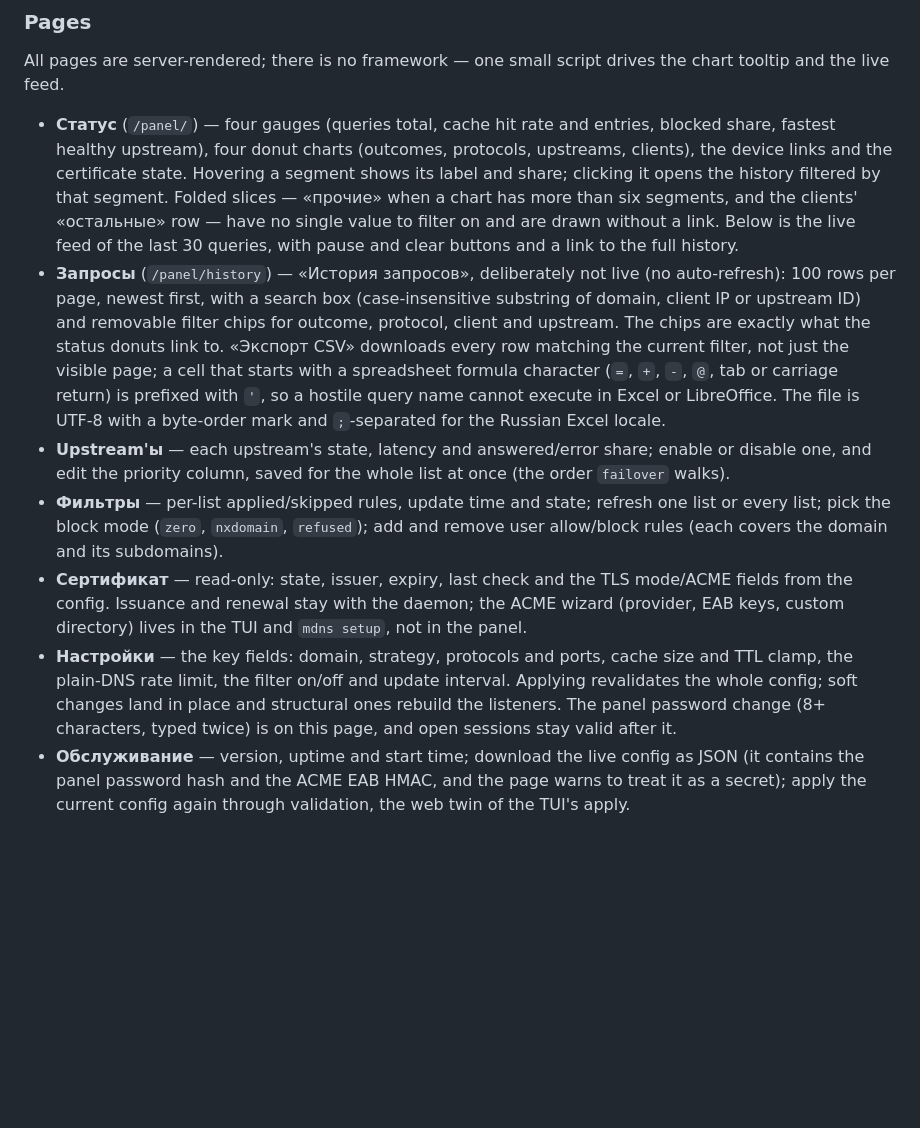
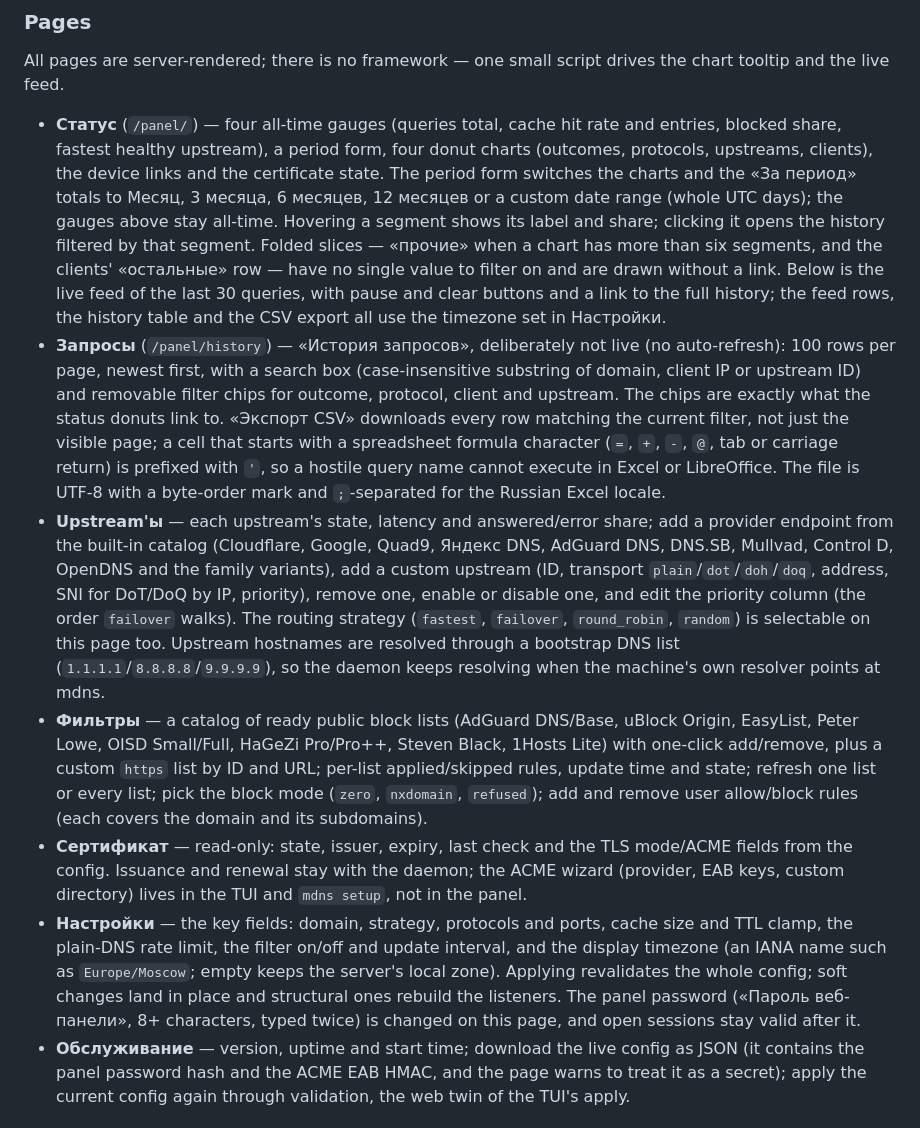
Before and after one commit to grendervill/mdns, a Markdown page: README.md, the part around the change. GitHub-like rendering; blank space fills up the shorter version.

Commit message:
docs: describe the new panel capabilities

```diff
--- a/README.md
+++ b/README.md
@@ -486,15 +486,20 @@ included, so a scan cannot tell that a panel exists.
 All pages are server-rendered; there is no framework — one small script
 drives the chart tooltip and the live feed.
 
-- **Статус** (`/panel/`) — four gauges (queries total, cache hit rate
-  and entries, blocked share, fastest healthy upstream), four donut
-  charts (outcomes, protocols, upstreams, clients), the device links and
-  the certificate state. Hovering a segment shows its label and share;
-  clicking it opens the history filtered by that segment. Folded slices
-  — «прочие» when a chart has more than six segments, and the clients'
-  «остальные» row — have no single value to filter on and are drawn
-  without a link. Below is the live feed of the last 30 queries, with
-  pause and clear buttons and a link to the full history.
+- **Статус** (`/panel/`) — four all-time gauges (queries total, cache
+  hit rate and entries, blocked share, fastest healthy upstream), a
+  period form, four donut charts (outcomes, protocols, upstreams,
+  clients), the device links and the certificate state. The period form
+  switches the charts and the «За период» totals to Месяц, 3 месяца,
+  6 месяцев, 12 месяцев or a custom date range (whole UTC days); the
+  gauges above stay all-time. Hovering a segment shows its label and
+  share; clicking it opens the history filtered by that segment. Folded
+  slices — «прочие» when a chart has more than six segments, and the
+  clients' «остальные» row — have no single value to filter on and are
+  drawn without a link. Below is the live feed of the last 30 queries,
+  with pause and clear buttons and a link to the full history; the feed
+  rows, the history table and the CSV export all use the timezone set
+  in Настройки.
 - **Запросы** (`/panel/history`) — «История запросов», deliberately not
   live (no auto-refresh): 100 rows per page, newest first, with a search
   box (case-insensitive substring of domain, client IP or upstream ID)
@@ -507,22 +512,35 @@ drives the chart tooltip and the live feed.
   UTF-8 with a byte-order mark and `;`-separated for the Russian Excel
   locale.
 - **Upstream'ы** — each upstream's state, latency and answered/error
-  share; enable or disable one, and edit the priority column, saved for
-  the whole list at once (the order `failover` walks).
-- **Фильтры** — per-list applied/skipped rules, update time and state;
-  refresh one list or every list; pick the block mode (`zero`,
-  `nxdomain`, `refused`); add and remove user allow/block rules (each
-  covers the domain and its subdomains).
+  share; add a provider endpoint from the built-in catalog (Cloudflare,
+  Google, Quad9, Яндекс DNS, AdGuard DNS, DNS.SB, Mullvad, Control D,
+  OpenDNS and the family variants), add a custom upstream (ID, transport
+  `plain`/`dot`/`doh`/`doq`, address, SNI for DoT/DoQ by IP, priority),
+  remove one, enable or disable one, and edit the priority column (the
+  order `failover` walks). The routing strategy (`fastest`, `failover`,
+  `round_robin`, `random`) is selectable on this page too. Upstream
+  hostnames are resolved through a bootstrap DNS list
+  (`1.1.1.1`/`8.8.8.8`/`9.9.9.9`), so the daemon keeps resolving when
+  the machine's own resolver points at mdns.
+- **Фильтры** — a catalog of ready public block lists (AdGuard DNS/Base,
+  uBlock Origin, EasyList, Peter Lowe, OISD Small/Full, HaGeZi Pro/Pro++,
+  Steven Black, 1Hosts Lite) with one-click add/remove, plus a custom
+  `https` list by ID and URL; per-list applied/skipped rules, update time
+  and state; refresh one list or every list; pick the block mode
+  (`zero`, `nxdomain`, `refused`); add and remove user allow/block rules
+  (each covers the domain and its subdomains).
 - **Сертификат** — read-only: state, issuer, expiry, last check and the
   TLS mode/ACME fields from the config. Issuance and renewal stay with
   the daemon; the ACME wizard (provider, EAB keys, custom directory)
   lives in the TUI and `mdns setup`, not in the panel.
 - **Настройки** — the key fields: domain, strategy, protocols and ports,
   cache size and TTL clamp, the plain-DNS rate limit, the filter on/off
-  and update interval. Applying revalidates the whole config; soft
-  changes land in place and structural ones rebuild the listeners. The
-  panel password change (8+ characters, typed twice) is on this page,
-  and open sessions stay valid after it.
+  and update interval, and the display timezone (an IANA name such as
+  `Europe/Moscow`; empty keeps the server's local zone). Applying
+  revalidates the whole config; soft changes land in place and
+  structural ones rebuild the listeners. The panel password («Пароль
+  веб-панели», 8+ characters, typed twice) is changed on this page, and
+  open sessions stay valid after it.
 - **Обслуживание** — version, uptime and start time; download the live
   config as JSON (it contains the panel password hash and the ACME EAB
   HMAC, and the page warns to treat it as a secret); apply the current
```
